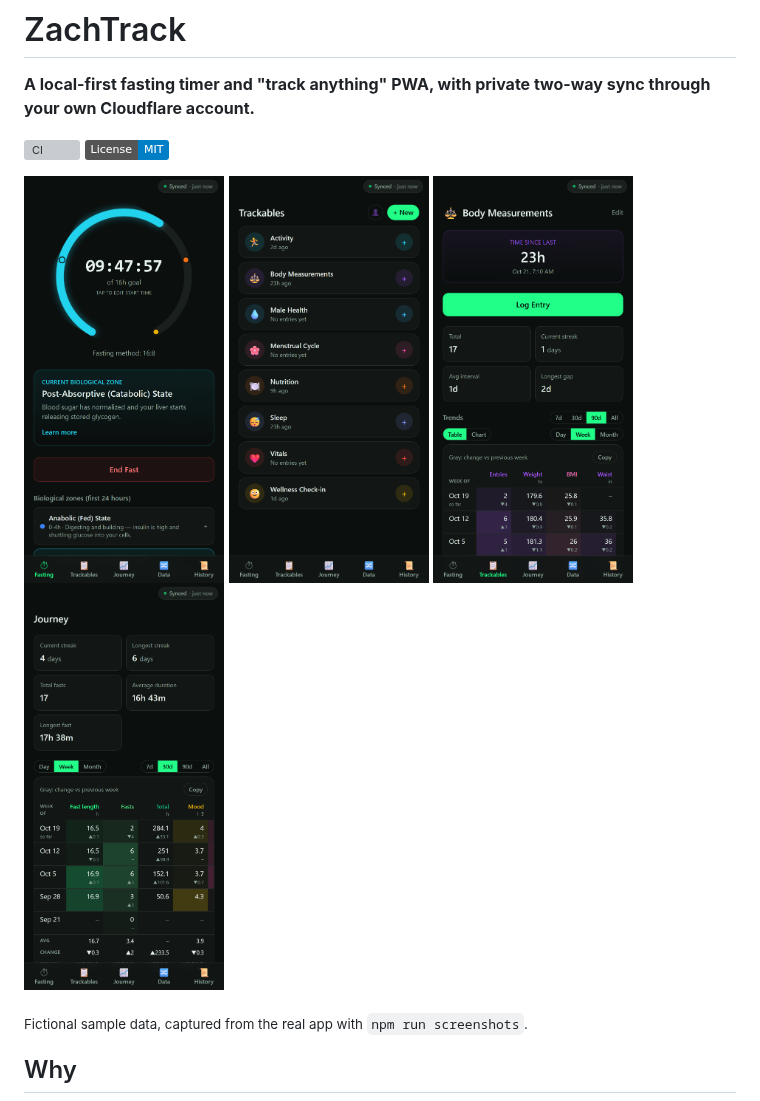
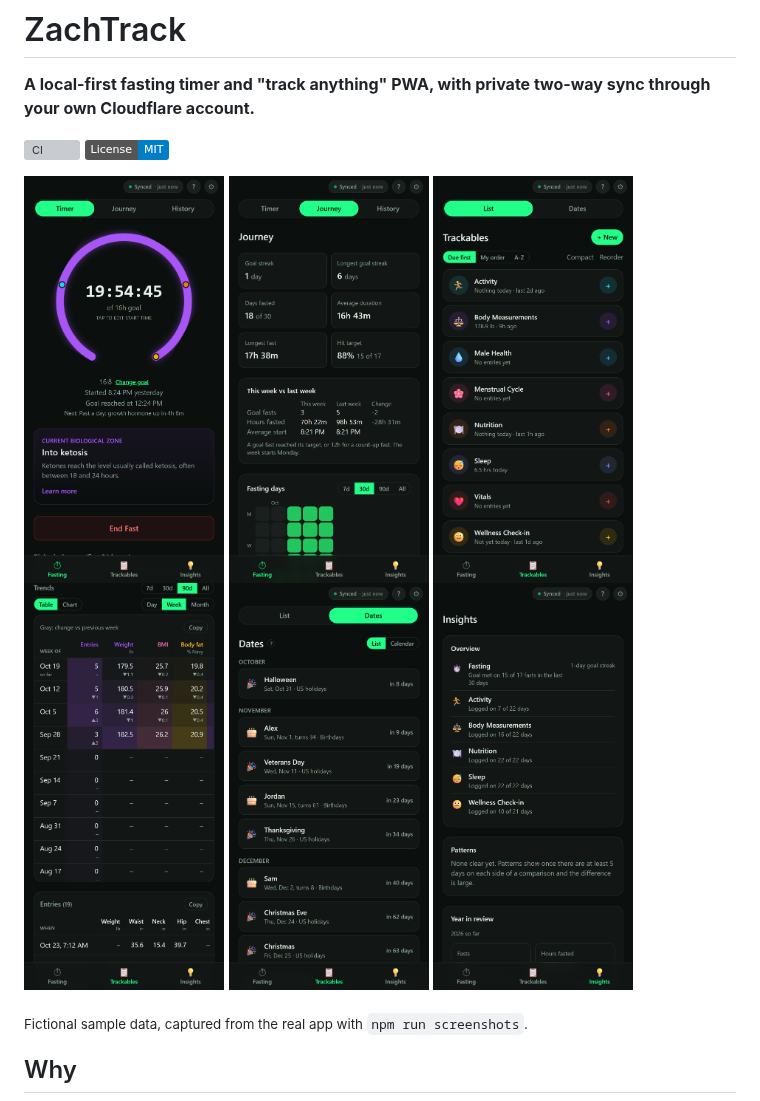
Before and after one commit to ZachGSnow/zachtrack, a Markdown page: README.md, the part around the change. Drawn GitHub-style; pictures changed too: docs/screenshots/dates.png (added), docs/screenshots/fasting.png, docs/screenshots/insights.png (added); badges without logos; grey boxes are pictures that could not be loaded.

```diff
--- a/README.md
+++ b/README.md
@@ -6,10 +6,12 @@
 [![License: MIT](https://img.shields.io/badge/License-MIT-blue.svg)](LICENSE)
 
 <p>
-  <img src="docs/screenshots/fasting.png" alt="Fasting timer with a 16:8 fast in progress and the current metabolic zone" width="200">
-  <img src="docs/screenshots/trackables.png" alt="Trackables list showing when each was last logged" width="200">
-  <img src="docs/screenshots/trackable-trends.png" alt="Body Measurements trends table with weekly weight, BMI and waist" width="200">
-  <img src="docs/screenshots/journey.png" alt="Journey with fasting streaks and a weekly fasting table" width="200">
+  <img src="docs/screenshots/fasting.png" alt="Fasting timer with a 16:8 fast past its goal, its start, goal and next zone, and the current zone" width="200">
+  <img src="docs/screenshots/journey.png" alt="Journey with goal streaks, this week against last, and the fasting days grid" width="200">
+  <img src="docs/screenshots/trackables.png" alt="Trackables list showing each one's latest value or when it was last logged" width="200">
+  <img src="docs/screenshots/trackable-trends.png" alt="Body Measurements trends table with weekly weight, BMI and body fat" width="200">
+  <img src="docs/screenshots/dates.png" alt="Dates list with upcoming birthdays and US holidays and their countdowns" width="200">
+  <img src="docs/screenshots/insights.png" alt="Insights overview of fasting and each trackable over the last 30 days" width="200">
 </p>
 
 <sub>Fictional sample data, captured from the real app with <code>npm run screenshots</code>.</sub>
```
Also changed, not shown: 3 other files.
